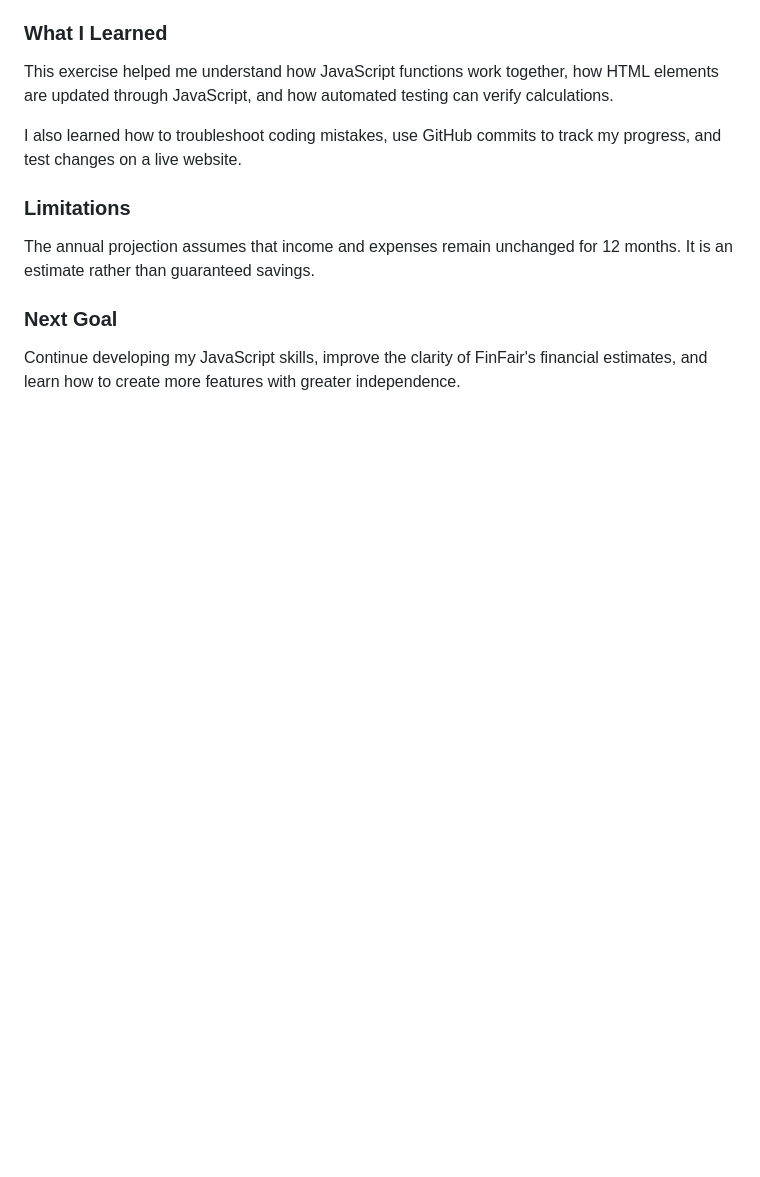
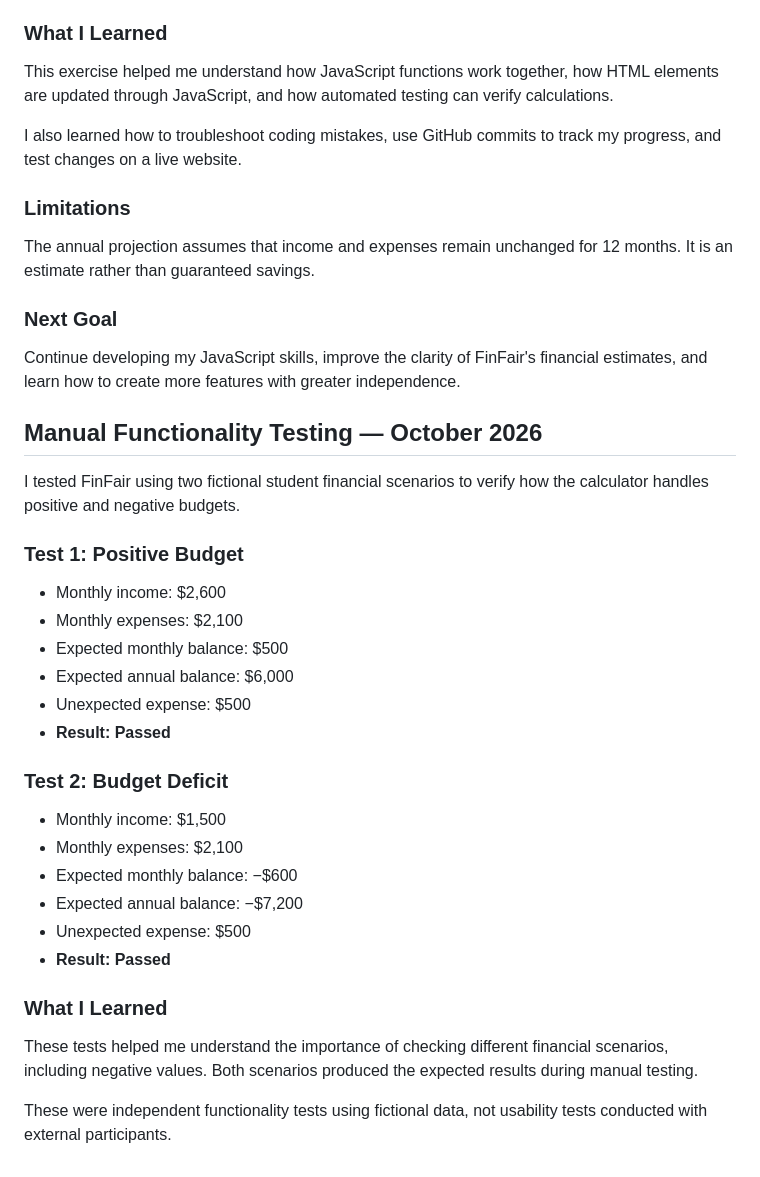
Before and after one commit to nishattasnim1485-netizen/fin-fair-, a Markdown page: DEVELOPMENT_LOG.md, the part around the change. Rendered like a GitHub page; blank space fills up the shorter version.

Commit message:
Document positive and negative budget tests

```diff
--- a/DEVELOPMENT_LOG.md
+++ b/DEVELOPMENT_LOG.md
@@ -67,3 +67,27 @@ The annual projection assumes that income and expenses remain unchanged for 12 m
 ### Next Goal
 
 Continue developing my JavaScript skills, improve the clarity of FinFair's financial estimates, and learn how to create more features with greater independence.
+## Manual Functionality Testing — October 2026
+
+I tested FinFair using two fictional student financial scenarios to verify how the calculator handles positive and negative budgets.
+
+### Test 1: Positive Budget
+- Monthly income: $2,600
+- Monthly expenses: $2,100
+- Expected monthly balance: $500
+- Expected annual balance: $6,000
+- Unexpected expense: $500
+- **Result: Passed**
+
+### Test 2: Budget Deficit
+- Monthly income: $1,500
+- Monthly expenses: $2,100
+- Expected monthly balance: −$600
+- Expected annual balance: −$7,200
+- Unexpected expense: $500
+- **Result: Passed**
+
+### What I Learned
+These tests helped me understand the importance of checking different financial scenarios, including negative values. Both scenarios produced the expected results during manual testing.
+
+These were independent functionality tests using fictional data, not usability tests conducted with external participants.
```
